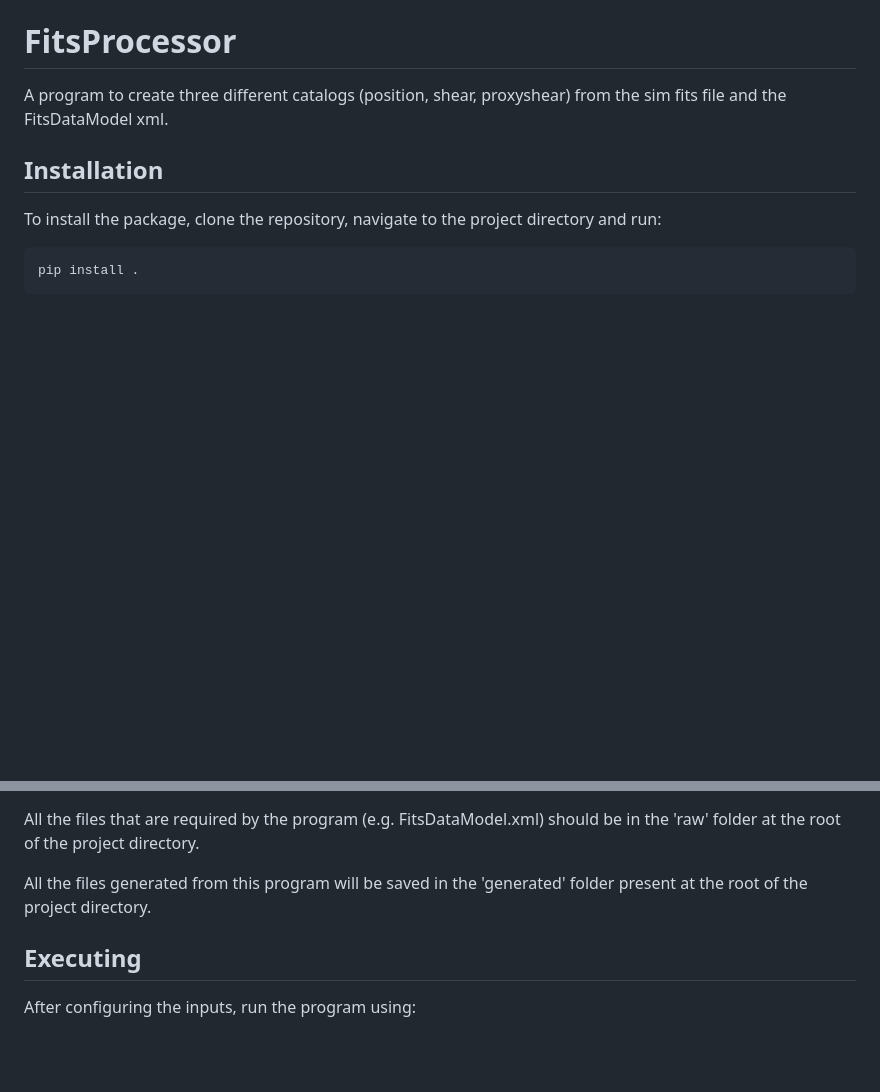
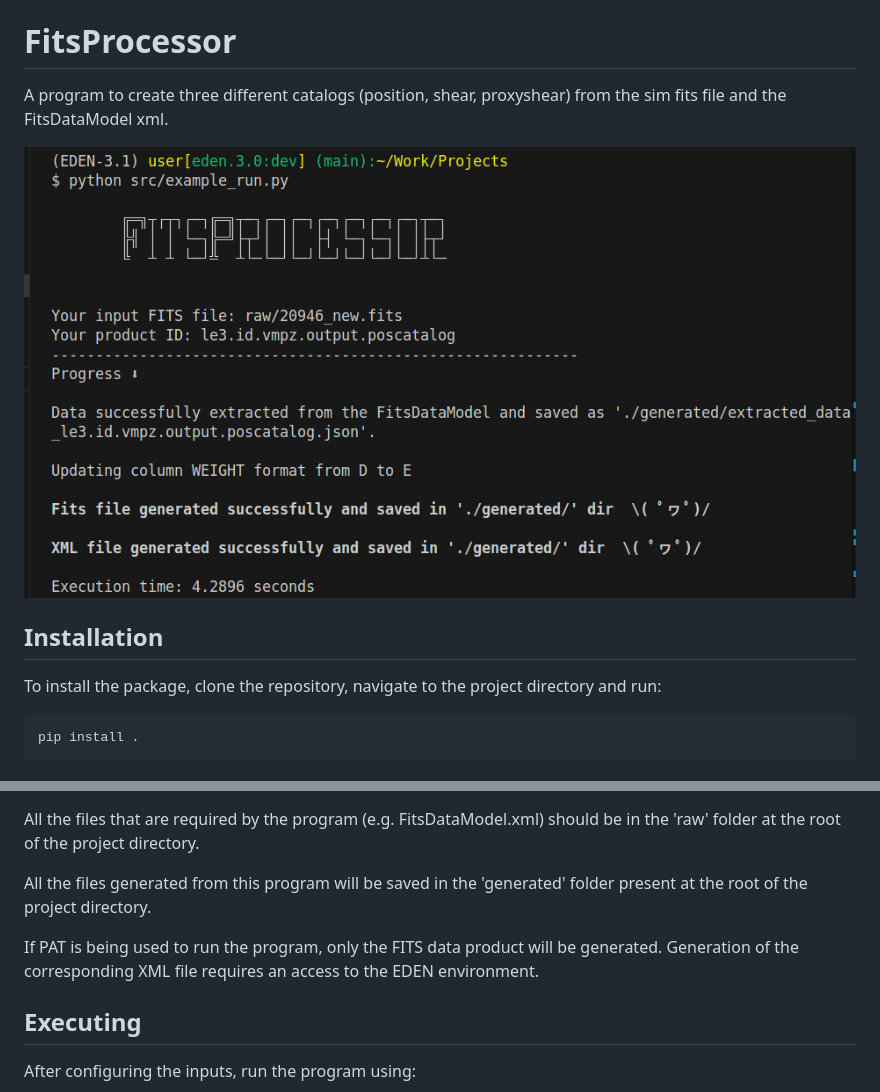
Before and after one commit to ChaitanyaChawak/FitsProcessor, a Markdown page: README.md, 2 parts joined by grey strips. Rendered like a GitHub page; pictures changed too: screenshot.png (added); blank space fills up the shorter version.

```diff
--- a/README.md
+++ b/README.md
@@ -1,6 +1,8 @@
 # FitsProcessor
 
 A program to create three different catalogs (position, shear, proxyshear) from the sim fits file and the FitsDataModel xml.
+
+![screenshot](screenshot.png)
 
 ## Installation
 
@@ -27,6 +29,8 @@ All the files that are required by the program (e.g. FitsDataModel.xml) should b
 
 All the files generated from this program will be saved in the 'generated' folder present at the root of the project directory.
 
+If PAT is being used to run the program, only the FITS data product will be generated. Generation of the corresponding XML file requires an access to the EDEN environment.
+
 ## Executing
 
 After configuring the inputs, run the program using:
```
Also changed, not shown: 3 other files.
